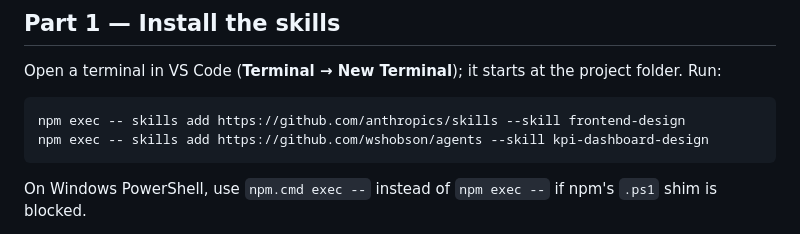
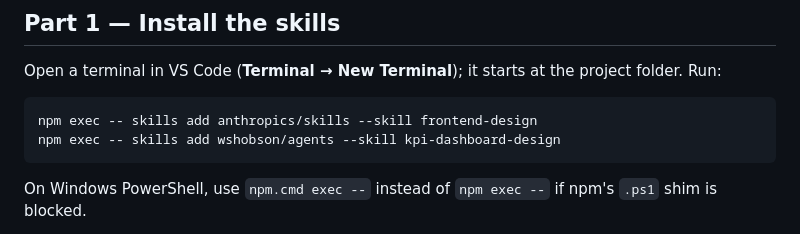
Before and after one commit to carlos-peiro-ntt/agentsdata, a Markdown page: docs/part-1/exercise-03-skills-mcp-instructions.md, the part around the change. GitHub-like rendering.

````diff
--- a/docs/part-1/exercise-03-skills-mcp-instructions.md
+++ b/docs/part-1/exercise-03-skills-mcp-instructions.md
@@ -11,8 +11,8 @@ Add specialized knowledge, connect external sources, and complete the dashboard'
 Open a terminal in VS Code (**Terminal → New Terminal**); it starts at the project folder. Run:
 
 ```bash
-npm exec -- skills add https://github.com/anthropics/skills --skill frontend-design
-npm exec -- skills add https://github.com/wshobson/agents --skill kpi-dashboard-design
+npm exec -- skills add anthropics/skills --skill frontend-design
+npm exec -- skills add wshobson/agents --skill kpi-dashboard-design
 ```
 
 On Windows PowerShell, use `npm.cmd exec --` instead of `npm exec --` if npm's `.ps1` shim is blocked.
````
Also changed, not shown: README.md (+42 -12 lines), docs/part-1/images/agentsdir.png (added), 1 other file.
